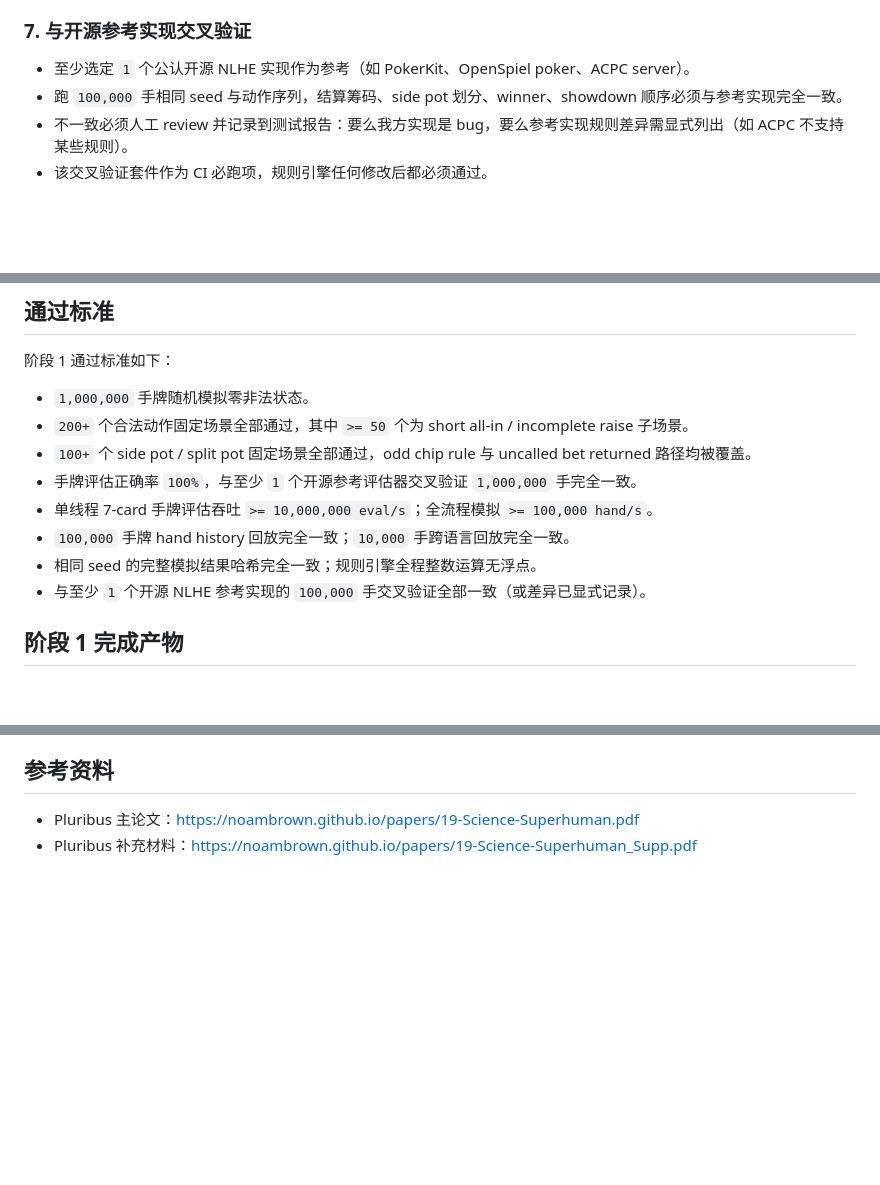
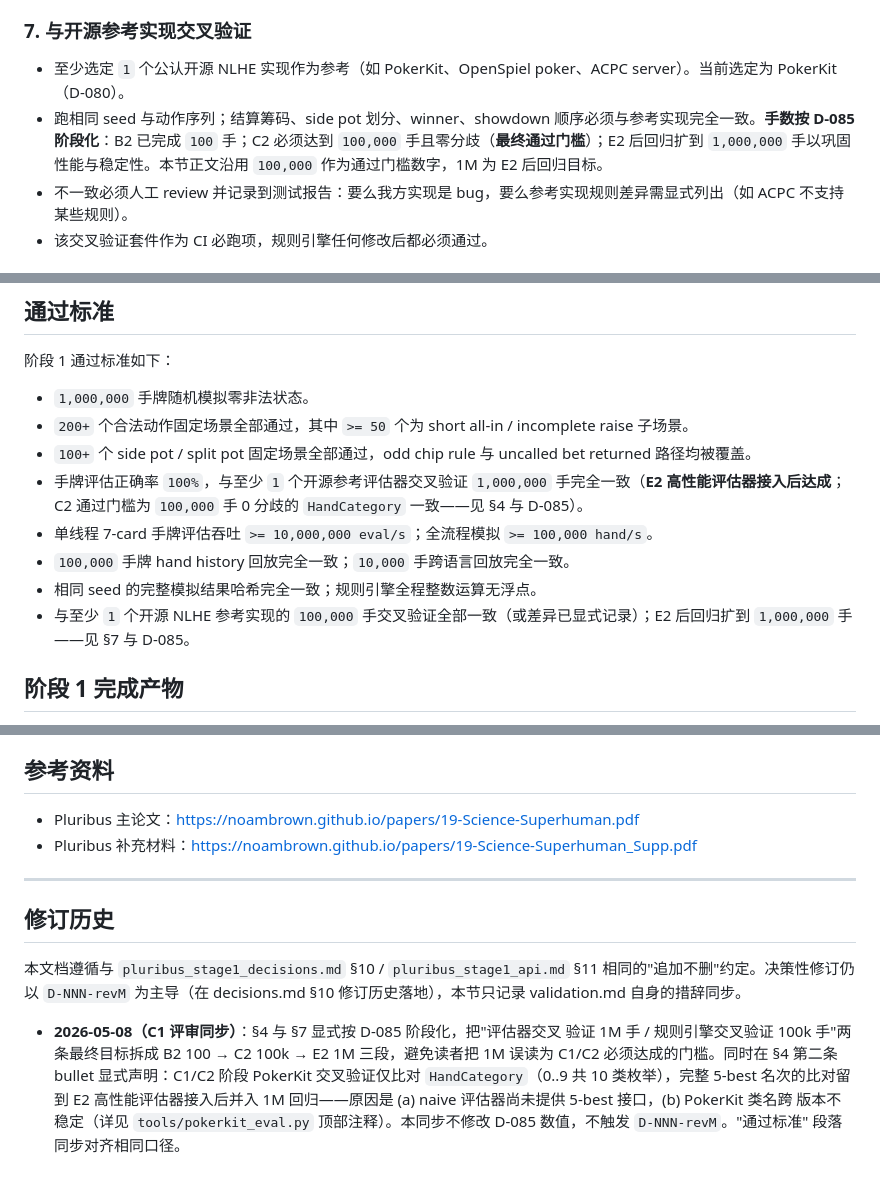
Before and after one commit to xujesse1988-ship-it/dezhou_20260508, a Markdown page: docs/pluribus_stage1_validation.md, 3 parts joined by grey strips. Rendered like a GitHub page; blank space fills up the shorter version.

Commit message:
docs(C1 评审同步): 显式按 D-085 阶段化交叉验证手数 + 标注 cross_eval 仅 category 粒度
C1 评审发现 validation.md §4 / §7 的 1M / 100k 手数与 decisions.md D-085
（B2 100 → C2 100k → E2 1M）口径不一致，且 cross_eval harness 当前仅
比对 HandCategory 但文档没显式说明。本次同步：

- validation.md §4 第二 bullet 加 D-085 阶段化注脚 + 新增 bullet 声明
  C1/C2 仅比 HandCategory，完整 5-best rank 留 E2
- validation.md §7 把 "100,000 手" 改写成 B2/C2/E2 阶段化语句
- validation.md §通过标准 同口径对齐
- validation.md 末尾追加 §修订历史（与 decisions §10 / api §11 同范式）
- CLAUDE.md C1 出口数据段中 cross_eval 描述显式标注 "仅 HandCategory" +
  "100k 与 D-085 C2 通过门槛对齐"

不修改 D-085 数值；不触发 D-NNN-revM / API-NNN-revM；无 src/ / tests/
改动。cargo doc / cargo test 仍 61/61 全绿 + 6 ignored。

Co-Authored-By: Claude Opus 4.7 (1M context) <noreply@anthropic.com>

```diff
--- a/docs/pluribus_stage1_validation.md
+++ b/docs/pluribus_stage1_validation.md
@@ -72,8 +74,8 @@
 
 ### 7. 与开源参考实现交叉验证
 
-- 至少选定 `1` 个公认开源 NLHE 实现作为参考（如 PokerKit、OpenSpiel poker、ACPC server）。
-- 跑 `100,000` 手相同 seed 与动作序列，结算筹码、side pot 划分、winner、showdown 顺序必须与参考实现完全一致。
+- 至少选定 `1` 个公认开源 NLHE 实现作为参考（如 PokerKit、OpenSpiel poker、ACPC server）。当前选定为 PokerKit（D-080）。
+- 跑相同 seed 与动作序列；结算筹码、side pot 划分、winner、showdown 顺序必须与参考实现完全一致。**手数按 D-085 阶段化**：B2 已完成 `100` 手；C2 必须达到 `100,000` 手且零分歧（**最终通过门槛**）；E2 后回归扩到 `1,000,000` 手以巩固性能与稳定性。本节正文沿用 `100,000` 作为通过门槛数字，1M 为 E2 后回归目标。
 - 不一致必须人工 review 并记录到测试报告：要么我方实现是 bug，要么参考实现规则差异需显式列出（如 ACPC 不支持某些规则）。
 - 该交叉验证套件作为 CI 必跑项，规则引擎任何修改后都必须通过。
 
@@ -93,11 +95,11 @@
 - `1,000,000` 手牌随机模拟零非法状态。
 - `200+` 个合法动作固定场景全部通过，其中 `>= 50` 个为 short all-in / incomplete raise 子场景。
 - `100+` 个 side pot / split pot 固定场景全部通过，odd chip rule 与 uncalled bet returned 路径均被覆盖。
-- 手牌评估正确率 `100%`，与至少 `1` 个开源参考评估器交叉验证 `1,000,000` 手完全一致。
+- 手牌评估正确率 `100%`，与至少 `1` 个开源参考评估器交叉验证 `1,000,000` 手完全一致（**E2 高性能评估器接入后达成**；C2 通过门槛为 `100,000` 手 0 分歧的 `HandCategory` 一致——见 §4 与 D-085）。
 - 单线程 7-card 手牌评估吞吐 `>= 10,000,000 eval/s`；全流程模拟 `>= 100,000 hand/s`。
 - `100,000` 手牌 hand history 回放完全一致；`10,000` 手跨语言回放完全一致。
 - 相同 seed 的完整模拟结果哈希完全一致；规则引擎全程整数运算无浮点。
-- 与至少 `1` 个开源 NLHE 参考实现的 `100,000` 手交叉验证全部一致（或差异已显式记录）。
+- 与至少 `1` 个开源 NLHE 参考实现的 `100,000` 手交叉验证全部一致（或差异已显式记录）；E2 后回归扩到 `1,000,000` 手——见 §7 与 D-085。
 
 ## 阶段 1 完成产物
 
@@ -117,3 +119,20 @@
 
 - Pluribus 主论文：https://noambrown.github.io/papers/19-Science-Superhuman.pdf
 - Pluribus 补充材料：https://noambrown.github.io/papers/19-Science-Superhuman_Supp.pdf
+
+---
+
+## 修订历史
+
+本文档遵循与 `pluribus_stage1_decisions.md` §10 / `pluribus_stage1_api.md` §11
+相同的"追加不删"约定。决策性修订仍以 `D-NNN-revM` 为主导（在 decisions.md
+§10 修订历史落地），本节只记录 validation.md 自身的措辞同步。
+
+- **2026-05-08（C1 评审同步）**：§4 与 §7 显式按 D-085 阶段化，把"评估器交叉
+  验证 1M 手 / 规则引擎交叉验证 100k 手"两条最终目标拆成 B2 100 → C2 100k →
+  E2 1M 三段，避免读者把 1M 误读为 C1/C2 必须达成的门槛。同时在 §4 第二条
+  bullet 显式声明：C1/C2 阶段 PokerKit 交叉验证仅比对 `HandCategory`（0..9
+  共 10 类枚举），完整 5-best 名次的比对留到 E2 高性能评估器接入后并入 1M
+  回归——原因是 (a) naive 评估器尚未提供 5-best 接口，(b) PokerKit 类名跨
+  版本不稳定（详见 `tools/pokerkit_eval.py` 顶部注释）。本同步不修改 D-085
+  数值，不触发 `D-NNN-revM`。"通过标准" 段落同步对齐相同口径。
```
Also changed, not shown: other parts of docs/pluribus_stage1_validation.md (+2 -0 lines), CLAUDE.md (+1 -1 lines).
